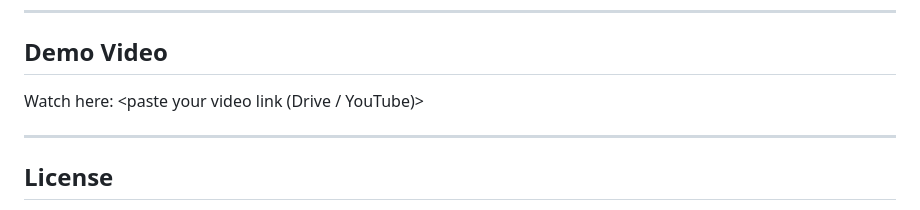
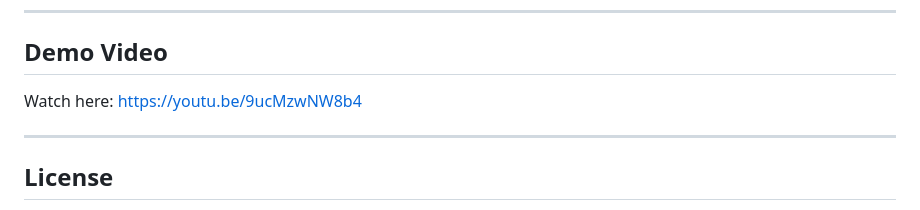
Before and after one commit to Karan9675/VoidPay, a Markdown page: README.md, the part around the change. GitHub-like rendering.

```diff
--- a/README.md
+++ b/README.md
@@ -345,7 +345,7 @@ VoidPay/
 
 ## Demo Video
 
-Watch here: <paste your video link (Drive / YouTube)>
+Watch here: https://youtu.be/9ucMzwNW8b4
 
 ---
 
```
